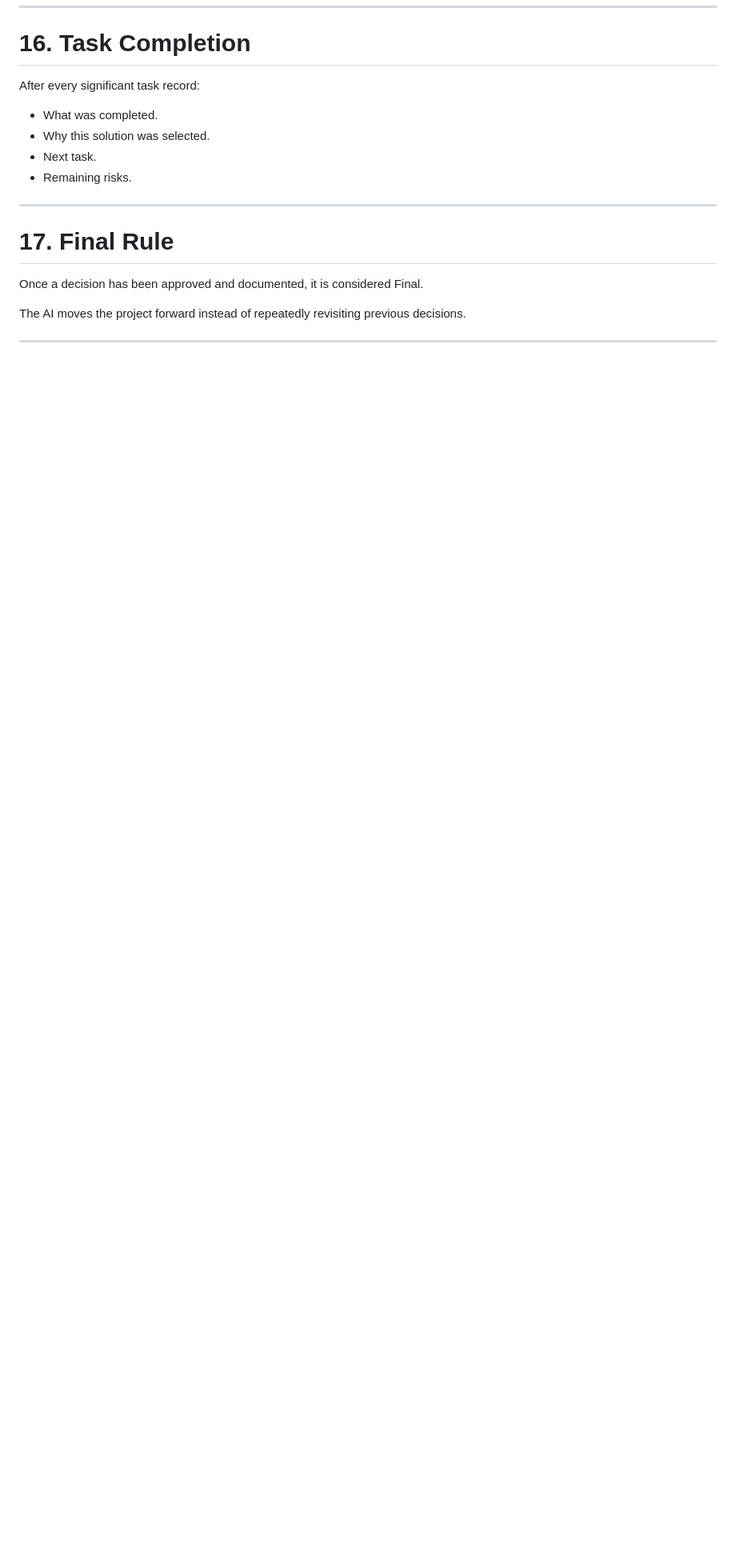
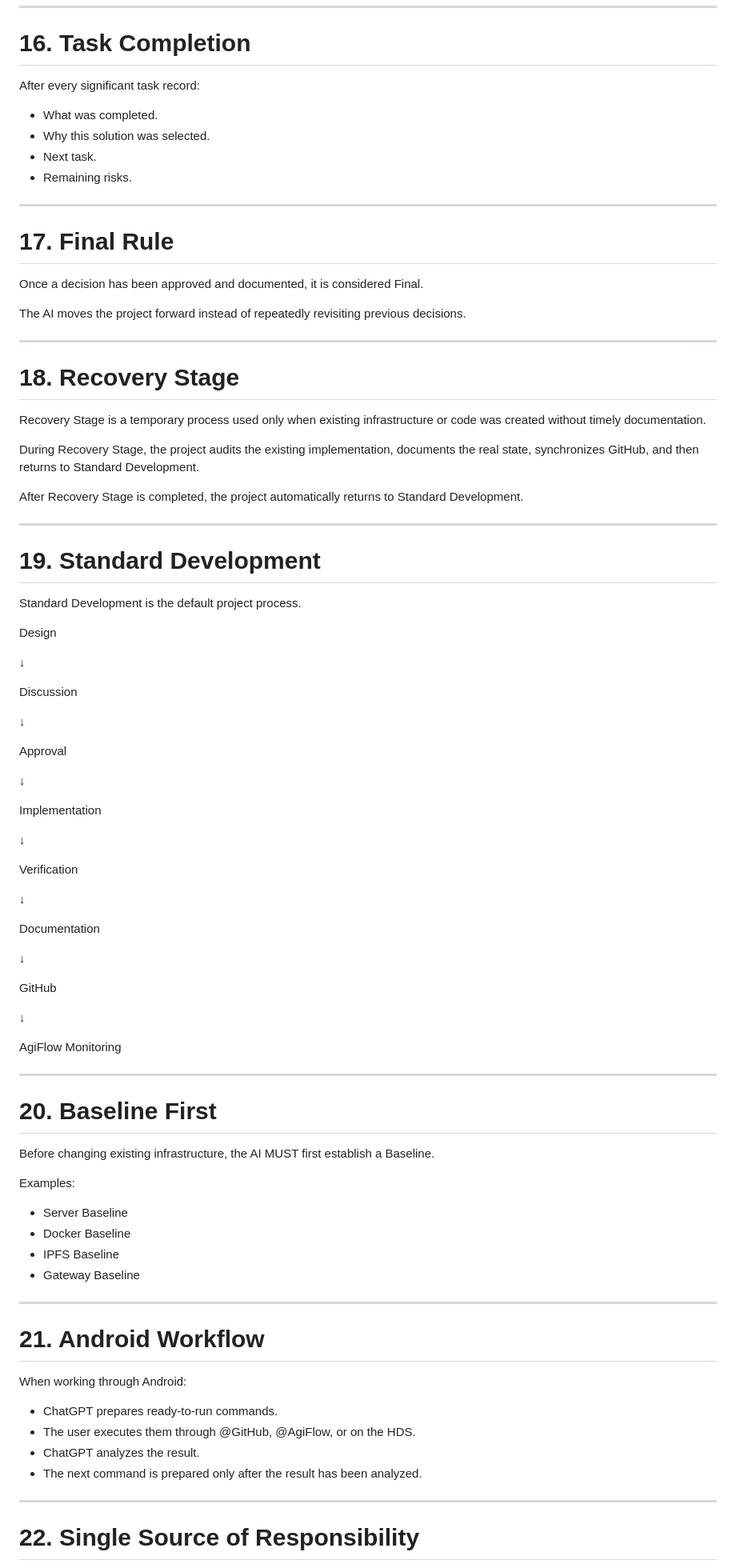
Before and after one commit to sonexus-club/Sonexus, a Markdown page: AI/PROJECT_RULES.md, the part around one of its changes. Shown at 80% size. Rendered like a GitHub page; blank space fills up the shorter version.

Commit message:
ai: update PROJECT_RULES to v1.2

```diff
--- a/AI/PROJECT_RULES.md
+++ b/AI/PROJECT_RULES.md
@@ -367,3 +367,75 @@ The AI moves the project forward instead of repeatedly revisiting previous decis
 
 ---
 
+# 18. Recovery Stage
+
+Recovery Stage is a temporary process used only when existing infrastructure or code was created without timely documentation.
+
+During Recovery Stage, the project audits the existing implementation, documents the real state, synchronizes GitHub, and then returns to Standard Development.
+
+After Recovery Stage is completed, the project automatically returns to Standard Development.
+
+---
+
+# 19. Standard Development
+
+Standard Development is the default project process.
+
+Design
+
+↓
+
+Discussion
+
+↓
+
+Approval
+
+↓
+
+Implementation
+
+↓
+
+Verification
+
+↓
+
+Documentation
+
+↓
+
+GitHub
+
+↓
+
+AgiFlow Monitoring
+
+---
+
+# 20. Baseline First
+
+Before changing existing infrastructure, the AI MUST first establish a Baseline.
+
+Examples:
+
+- Server Baseline
+- Docker Baseline
+- IPFS Baseline
+- Gateway Baseline
+
+---
+
+# 21. Android Workflow
+
+When working through Android:
+
+- ChatGPT prepares ready-to-run commands.
+- The user executes them through @GitHub, @AgiFlow, or on the HDS.
+- ChatGPT analyzes the result.
+- The next command is prepared only after the result has been analyzed.
+
+---
+
+# 22. Single Source of Responsibility
+
```
Also changed, not shown: other parts of AI/PROJECT_RULES.md (+18 -1 lines).
